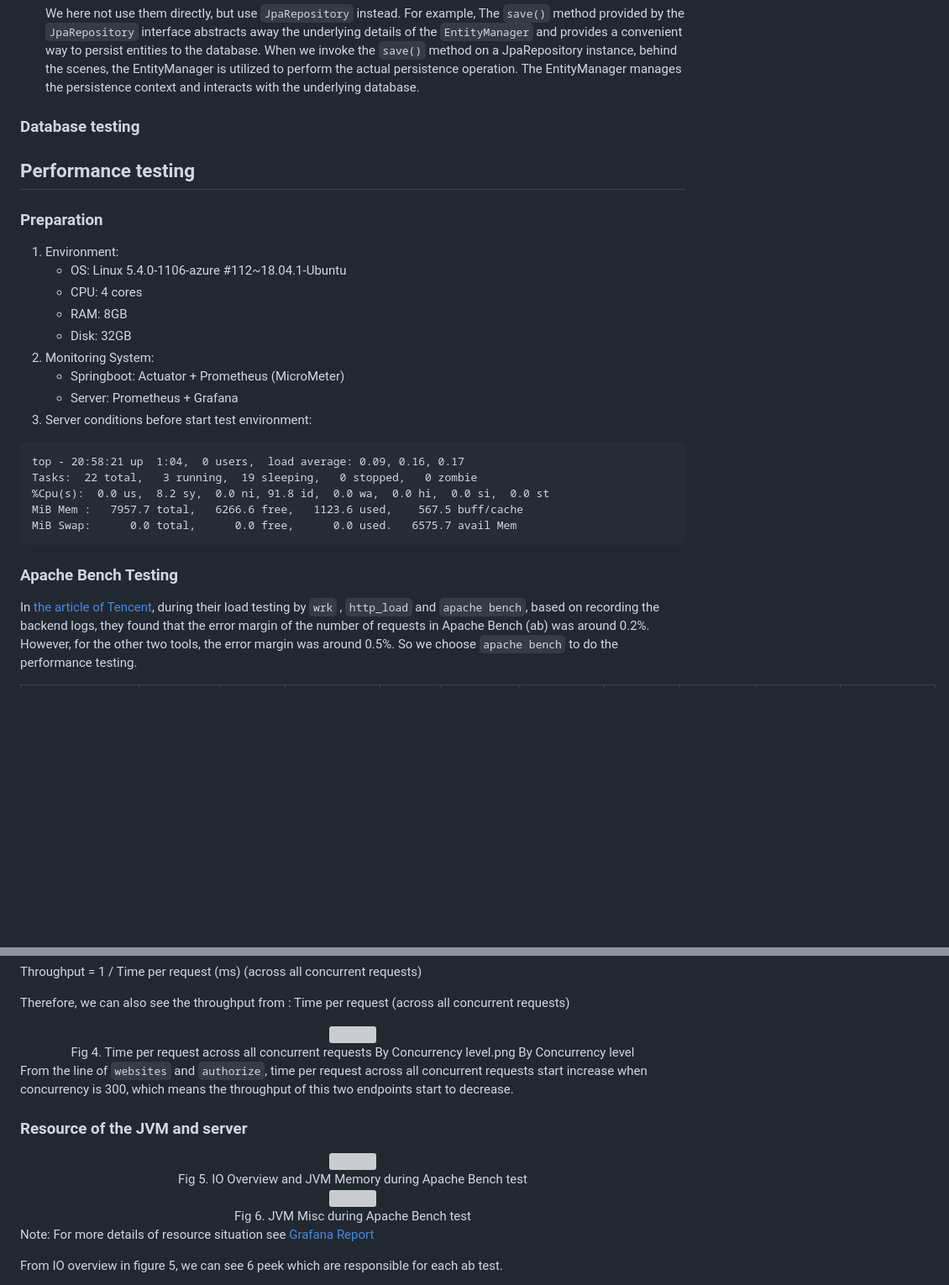
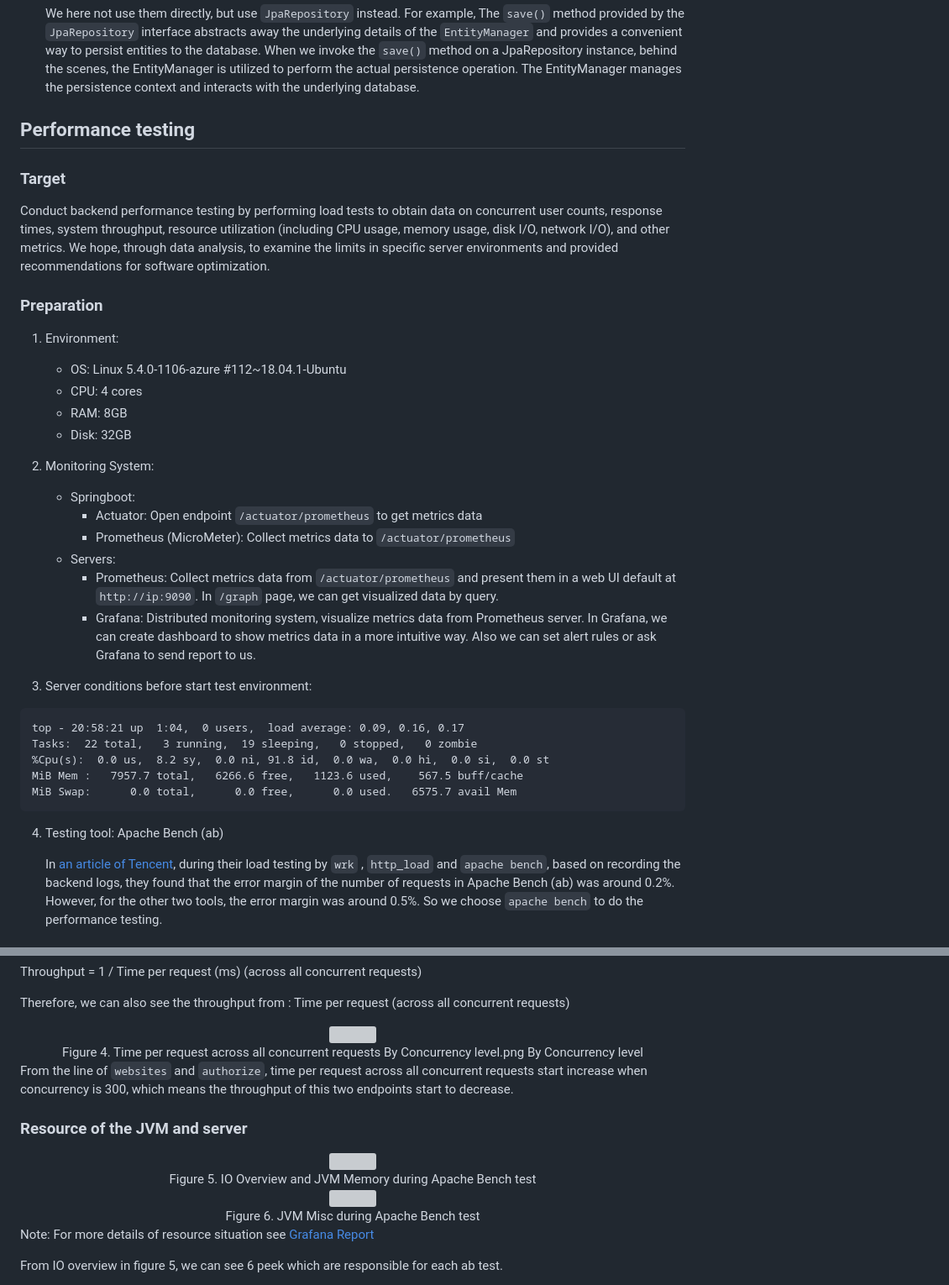
Before and after one commit to DuGuYifei/SSO, a Markdown page: documents/Lab7-Report.md, 2 parts joined by grey strips. Shown at 84% size. GitHub-like rendering; blank space fills up the shorter version; grey boxes are pictures that could not be loaded.

````diff
--- a/documents/Lab7-Report.md
+++ b/documents/Lab7-Report.md
@@ -118,10 +124,15 @@ spring.h2.console.enabled=true
    scenes, the EntityManager is utilized to perform the actual persistence operation. The EntityManager manages the
    persistence context and interacts with the underlying database.
 
-### Database testing
-
 
 ## Performance testing
+
+### Target
+Conduct backend performance testing by performing load tests to obtain data on
+concurrent user counts, response times, system throughput, resource utilization
+(including CPU usage, memory usage, disk I/O, network I/O), and other metrics.
+We hope, through data analysis, to examine the limits in specific server environments
+and provided recommendations for software optimization.
 
 ### Preparation
 
@@ -131,8 +142,16 @@ spring.h2.console.enabled=true
     - RAM: 8GB
     - Disk: 32GB
 2. Monitoring System:
-    - Springboot: Actuator + Prometheus (MicroMeter)
-    - Server: Prometheus + Grafana
+    - Springboot:
+      - Actuator: Open endpoint `/actuator/prometheus` to get metrics data
+      - Prometheus (MicroMeter): Collect metrics data to `/actuator/prometheus`
+    - Servers:
+      - Prometheus: Collect metrics data from `/actuator/prometheus` and present them
+        in a web UI default at `http://ip:9090`. In `/graph` page, we can get visualized data by query.
+      - Grafana: Distributed monitoring system, visualize metrics data from Prometheus server.
+        In Grafana, we can create dashboard to show metrics data in a more intuitive way. Also we can set alert rules or
+        ask Grafana to send report to us.
+
 3. Server conditions before start test environment:
 ```
 top - 20:58:21 up  1:04,  0 users,  load average: 0.09, 0.16, 0.17
@@ -142,10 +161,10 @@ MiB Mem :   7957.7 total,   6266.6 free,   1123.6 used,    567.5 buff/cache
 MiB Swap:      0.0 total,      0.0 free,      0.0 used.   6575.7 avail Mem
 ```
 
-### Apache Bench Testing
+4. Testing tool: Apache Bench (ab)
 
-In [the article of Tencent](https://cloud.tencent.com/developer/article/1066196), during their load testing by `wrk`
-, `http_load` and `apache bench`, based on recording the backend logs, they found that the error margin of the number of
-requests in Apache Bench (ab) was around 0.2%. However, for the other two tools, the error margin was around 0.5%.
-So we choose `apache bench` to do the performance testing.
+   In [an article of Tencent](https://cloud.tencent.com/developer/article/1066196), during their load testing by `wrk`
+   , `http_load` and `apache bench`, based on recording the backend logs, they found that the error margin of the number of
+   requests in Apache Bench (ab) was around 0.2%. However, for the other two tools, the error margin was around 0.5%.
+   So we choose `apache bench` to do the performance testing.
 
@@ -231,7 +252,7 @@ Therefore, we can also see the throughput from : Time per request (across all co
 <div align="center">
 <img src="Lab7/timePerRequestAcrossByConcurrencyLevel.png" width="800">
 </div>
-<div align="center">Fig 4. Time per request across all concurrent requests By Concurrency level.png By Concurrency level</div>
+<div align="center">Figure 4. Time per request across all concurrent requests By Concurrency level.png By Concurrency level</div>
 
 From the line of `websites` and `authorize`, time per request across all concurrent requests start increase when concurrency is 300, which means the throughput of this two endpoints start to decrease.
 
@@ -239,12 +260,12 @@ From the line of `websites` and `authorize`, time per request across all concurr
 <div align="center">
 <img src="Lab7/io-jvm.png" width="1200">
 </div>
-<div align="center">Fig 5. IO Overview and JVM Memory during Apache Bench test</div>
+<div align="center">Figure 5. IO Overview and JVM Memory during Apache Bench test</div>
 
 <div align="center">
 <img src="Lab7/jvmmisc.png" width="1200">
 </div>
-<div align="center">Fig 6. JVM Misc during Apache Bench test</div>
+<div align="center">Figure 6. JVM Misc during Apache Bench test</div>
 
 Note: For more details of resource situation see [Grafana Report](./Lab7/grafana-test.pdf)
 
````
Also changed, not shown: other parts of documents/Lab7-Report.md (+55 -47 lines).
